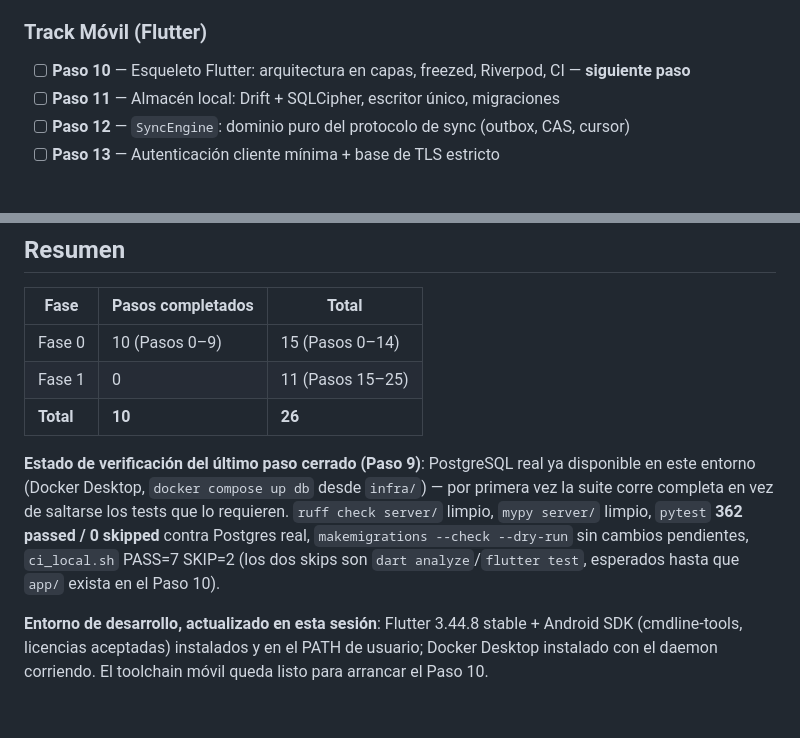
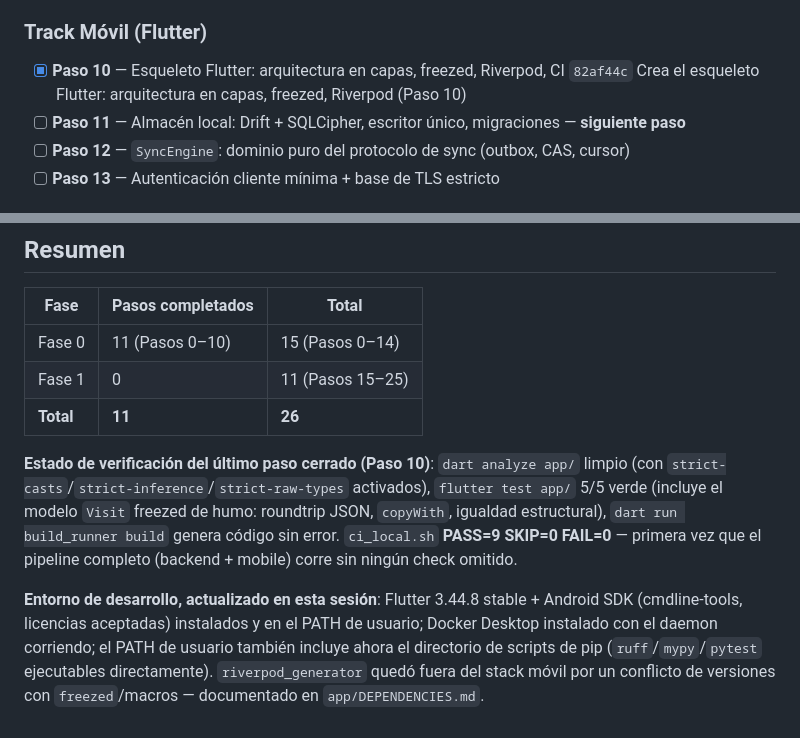
Before and after one commit to PMAPP-Org/Seguimiento_Proyectos, a Markdown page: plans/visitacampo-progreso.md, 2 parts joined by grey strips. Rendered like a GitHub page.

Commit message:
Marca el Paso 10 como completo en el seguimiento de progreso
Co-Authored-By: Claude Sonnet 5 <noreply@anthropic.com>

```diff
--- a/plans/visitacampo-progreso.md
+++ b/plans/visitacampo-progreso.md
@@ -42,8 +42,9 @@
 
 ### Track Móvil (Flutter)
 
-- [ ] **Paso 10** — Esqueleto Flutter: arquitectura en capas, freezed, Riverpod, CI — **siguiente paso**
-- [ ] **Paso 11** — Almacén local: Drift + SQLCipher, escritor único, migraciones
+- [x] **Paso 10** — Esqueleto Flutter: arquitectura en capas, freezed, Riverpod, CI
+  `82af44c` Crea el esqueleto Flutter: arquitectura en capas, freezed, Riverpod (Paso 10)
+- [ ] **Paso 11** — Almacén local: Drift + SQLCipher, escritor único, migraciones — **siguiente paso**
 - [ ] **Paso 12** — `SyncEngine`: dominio puro del protocolo de sync (outbox, CAS, cursor)
 - [ ] **Paso 13** — Autenticación cliente mínima + base de TLS estricto
 
@@ -87,10 +88,10 @@ Ver [visitacampo-construccion.md §9](visitacampo-construccion.md#9-roadmap-de-a
 
 | Fase | Pasos completados | Total |
 |---|---|---|
-| Fase 0 | 10 (Pasos 0–9) | 15 (Pasos 0–14) |
+| Fase 0 | 11 (Pasos 0–10) | 15 (Pasos 0–14) |
 | Fase 1 | 0 | 11 (Pasos 15–25) |
-| **Total** | **10** | **26** |
+| **Total** | **11** | **26** |
 
-**Estado de verificación del último paso cerrado (Paso 9)**: PostgreSQL real ya disponible en este entorno (Docker Desktop, `docker compose up db` desde `infra/`) — por primera vez la suite corre completa en vez de saltarse los tests que lo requieren. `ruff check server/` limpio, `mypy server/` limpio, `pytest` **362 passed / 0 skipped** contra Postgres real, `makemigrations --check --dry-run` sin cambios pendientes, `ci_local.sh` PASS=7 SKIP=2 (los dos skips son `dart analyze`/`flutter test`, esperados hasta que `app/` exista en el Paso 10).
+**Estado de verificación del último paso cerrado (Paso 10)**: `dart analyze app/` limpio (con `strict-casts`/`strict-inference`/`strict-raw-types` activados), `flutter test app/` 5/5 verde (incluye el modelo `Visit` freezed de humo: roundtrip JSON, `copyWith`, igualdad estructural), `dart run build_runner build` genera código sin error. `ci_local.sh` **PASS=9 SKIP=0 FAIL=0** — primera vez que el pipeline completo (backend + mobile) corre sin ningún check omitido.
 
-**Entorno de desarrollo, actualizado en esta sesión**: Flutter 3.44.8 stable + Android SDK (cmdline-tools, licencias aceptadas) instalados y en el PATH de usuario; Docker Desktop instalado con el daemon corriendo. El toolchain móvil queda listo para arrancar el Paso 10.
+**Entorno de desarrollo, actualizado en esta sesión**: Flutter 3.44.8 stable + Android SDK (cmdline-tools, licencias aceptadas) instalados y en el PATH de usuario; Docker Desktop instalado con el daemon corriendo; el PATH de usuario también incluye ahora el directorio de scripts de pip (`ruff`/`mypy`/`pytest` ejecutables directamente). `riverpod_generator` quedó fuera del stack móvil por un conflicto de versiones con `freezed`/macros — documentado en `app/DEPENDENCIES.md`.
```
